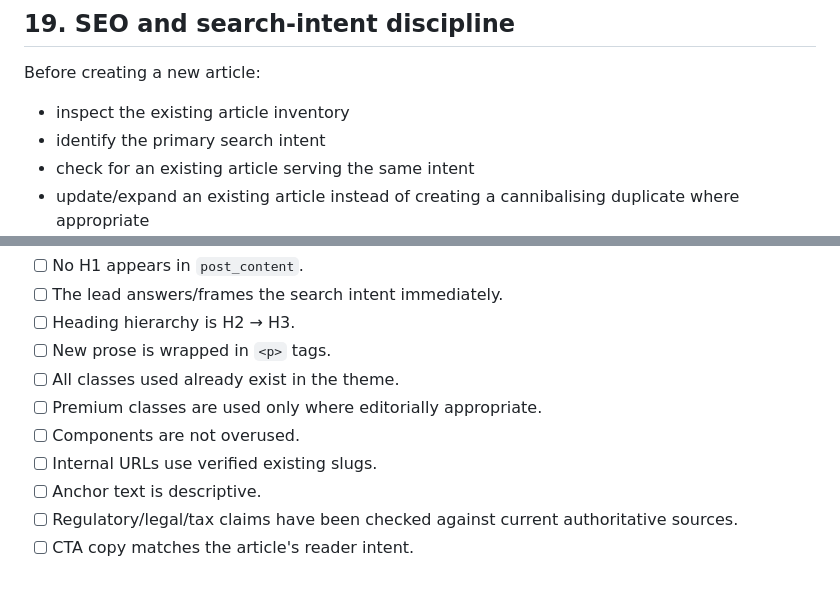
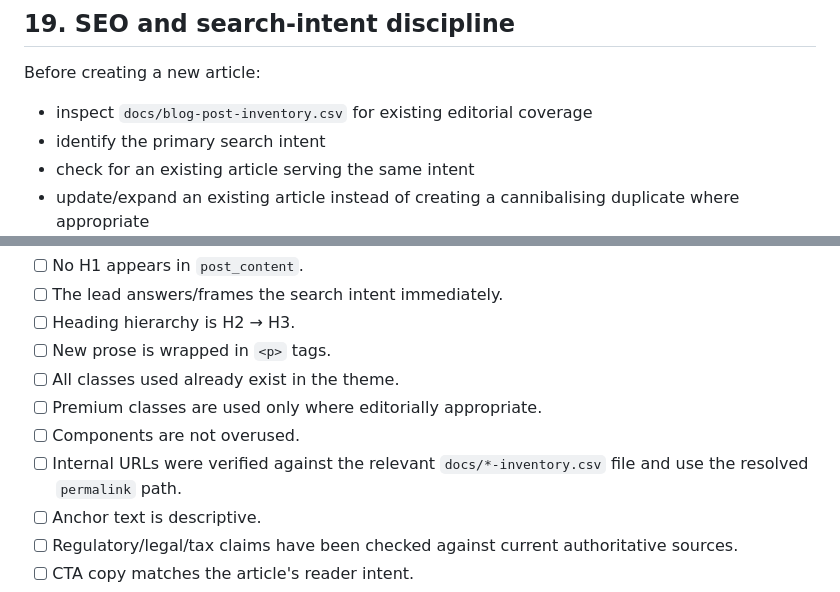
Before and after one commit to 7mus7y-dotcom/pera-wp, a Markdown page: docs/BLOG-ARTICLE-GUIDE.md, 2 parts joined by grey strips. Rendered like a GitHub page.

```diff
--- a/docs/BLOG-ARTICLE-GUIDE.md
+++ b/docs/BLOG-ARTICLE-GUIDE.md
@@ -503,7 +543,7 @@ As a rule of thumb:
 
 Before creating a new article:
 
-- inspect the existing article inventory
+- inspect `docs/blog-post-inventory.csv` for existing editorial coverage
 - identify the primary search intent
 - check for an existing article serving the same intent
 - update/expand an existing article instead of creating a cannibalising duplicate where appropriate
@@ -584,7 +624,7 @@ Before returning or publishing article HTML, verify:
 - [ ] All classes used already exist in the theme.
 - [ ] Premium classes are used only where editorially appropriate.
 - [ ] Components are not overused.
-- [ ] Internal URLs use verified existing slugs.
+- [ ] Internal URLs were verified against the relevant `docs/*-inventory.csv` file and use the resolved `permalink` path.
 - [ ] Anchor text is descriptive.
 - [ ] Regulatory/legal/tax claims have been checked against current authoritative sources.
 - [ ] CTA copy matches the article's reader intent.
```
Also changed, not shown: other parts of docs/BLOG-ARTICLE-GUIDE.md (+47 -7 lines).
